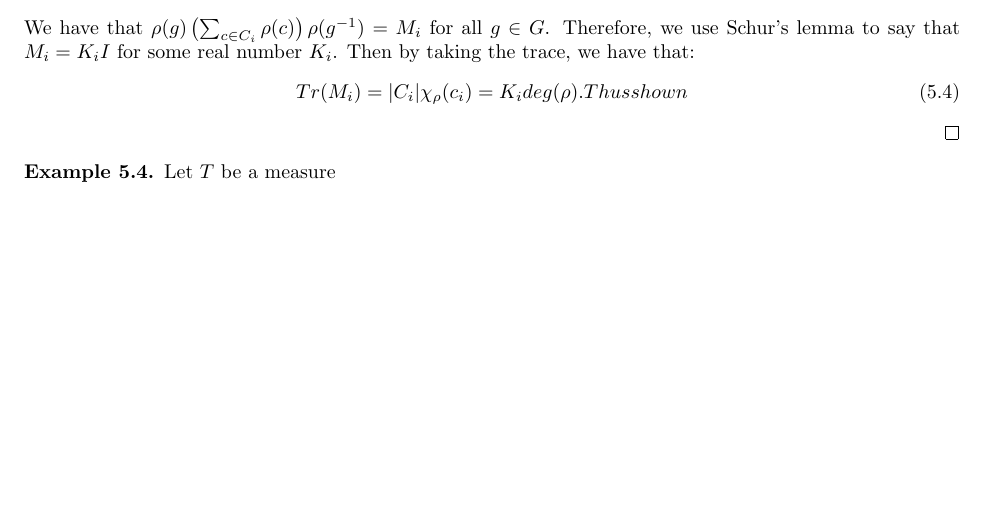
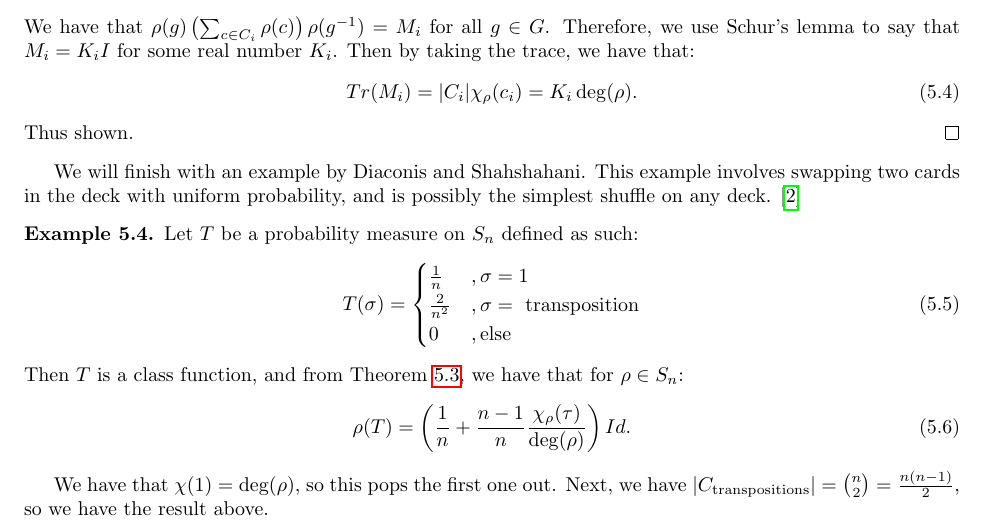
Before and after one commit to ErickLuu/Honours-Project-Notes, a LaTeX document (Notes/Representation Theory/Random walks on groups report.tex): part of page 4 of 8, cut so that both start at the same text, the shorter picture padded with empty space. Compiled offline with pdfLaTeX.

Commit message:
txs auto checkin

```diff
--- a/Notes/Representation Theory/Random walks on groups report.tex
+++ b/Notes/Representation Theory/Random walks on groups report.tex
@@ -229,13 +229,27 @@ For class functions, we have a stronger result.
 	\end{equation}
 	We have that $\rho(g) \left(\sum_{c \in C_i} \rho(c)\right) \rho(g^{-1}) = M_i$ for all $g \in G$. Therefore, we use Schur's lemma to say that $M_i = K_i I$ for some real number $K_i$. Then by taking the trace, we have that:
 	\begin{equation}
-		Tr(M_i) = |C_i| \chi_\rho(c_i) = K_i deg(\rho). Thus shown
+		Tr(M_i) = |C_i| \chi_\rho(c_i) = K_i \deg(\rho).
 	\end{equation}
+	Thus shown.
 \end{proof}
 
+We will finish with an example by Diaconis and Shahshahani. This example involves swapping two cards in the deck with uniform probability, and is possibly the simplest shuffle on any deck. \cite{diaconisGeneratingRandomPermutation1981}
 \begin{example}
-	Let $T$ be a measure
+	Let $T$ be a probability measure on $S_n$ defined as such:
+	\begin{equation}
+		T(\sigma) = \begin{cases}
+			\frac{1}{n} &, \sigma = 1\\
+			\frac{2}{n^2} &, \sigma = \text{ transposition}\\
+			0 &, \text{else}
+		\end{cases}
+	\end{equation}
+	Then $T$ is a class function, and from \cref{thm:class_fns}, we have that for $\rho \in S_n$:
+	\begin{equation}
+		\rho(T) = \left(\frac{1}{n} + \frac{n-1}{n} \frac{\chi_\rho(\tau)}{\deg(\rho)}\right) Id.
+	\end{equation}
 \end{example}
+We have that $\chi(1) = \deg(\rho)$, so this pops the first one out. Next, we have $|C_{\text{transpositions}}| = \binom{n}{2} = \frac{n(n-1)}{2}$, so we have the result above.
 \subsection{Dual groups}
 Let $G$ be a finite group and let $\widehat{G}$ be the set of irreducible characters $\chi: G \rightarrow \mathbb{C}$. If $G$ is also abelian, then we have a stronger result.
 \begin{theorem}
```
Also changed, not shown: Notes/Representation Theory/Random walks on groups report.tex (7 more changed lines).
